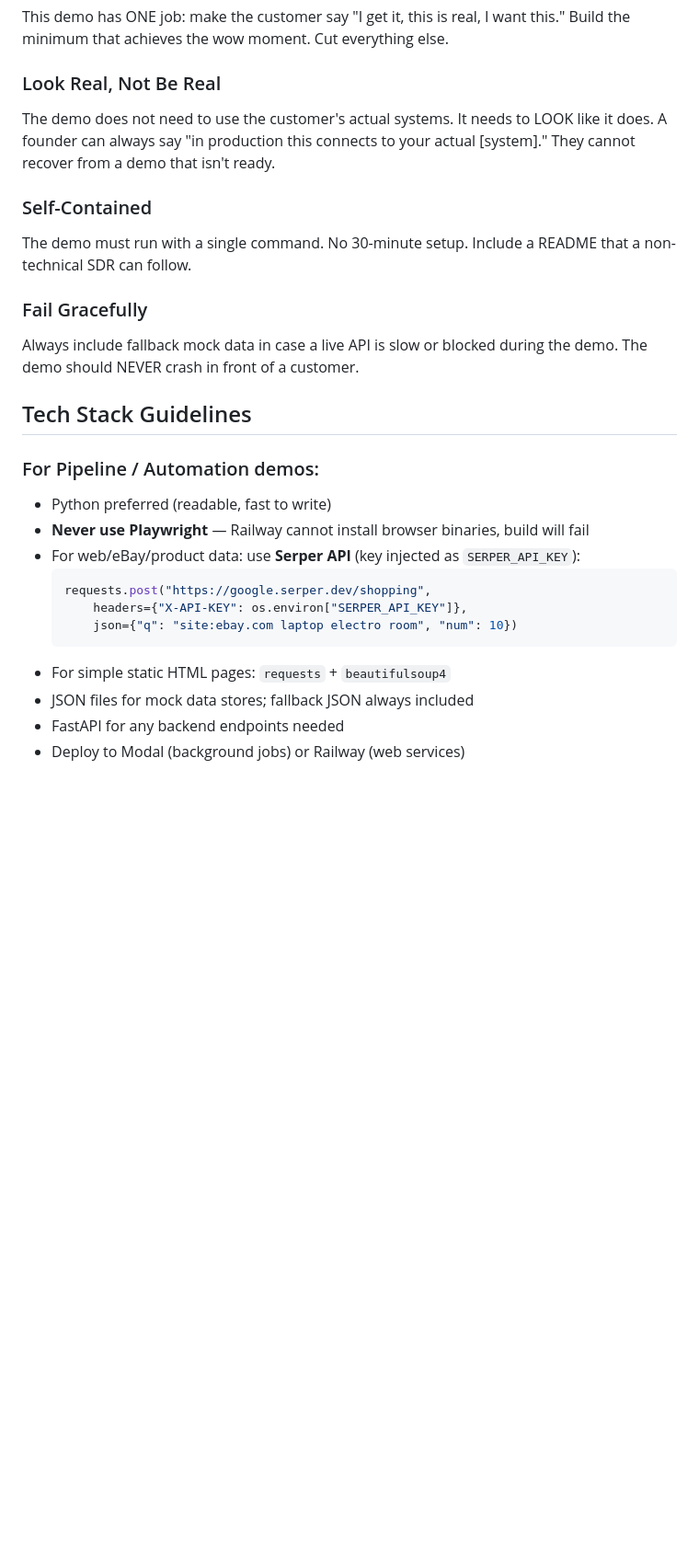
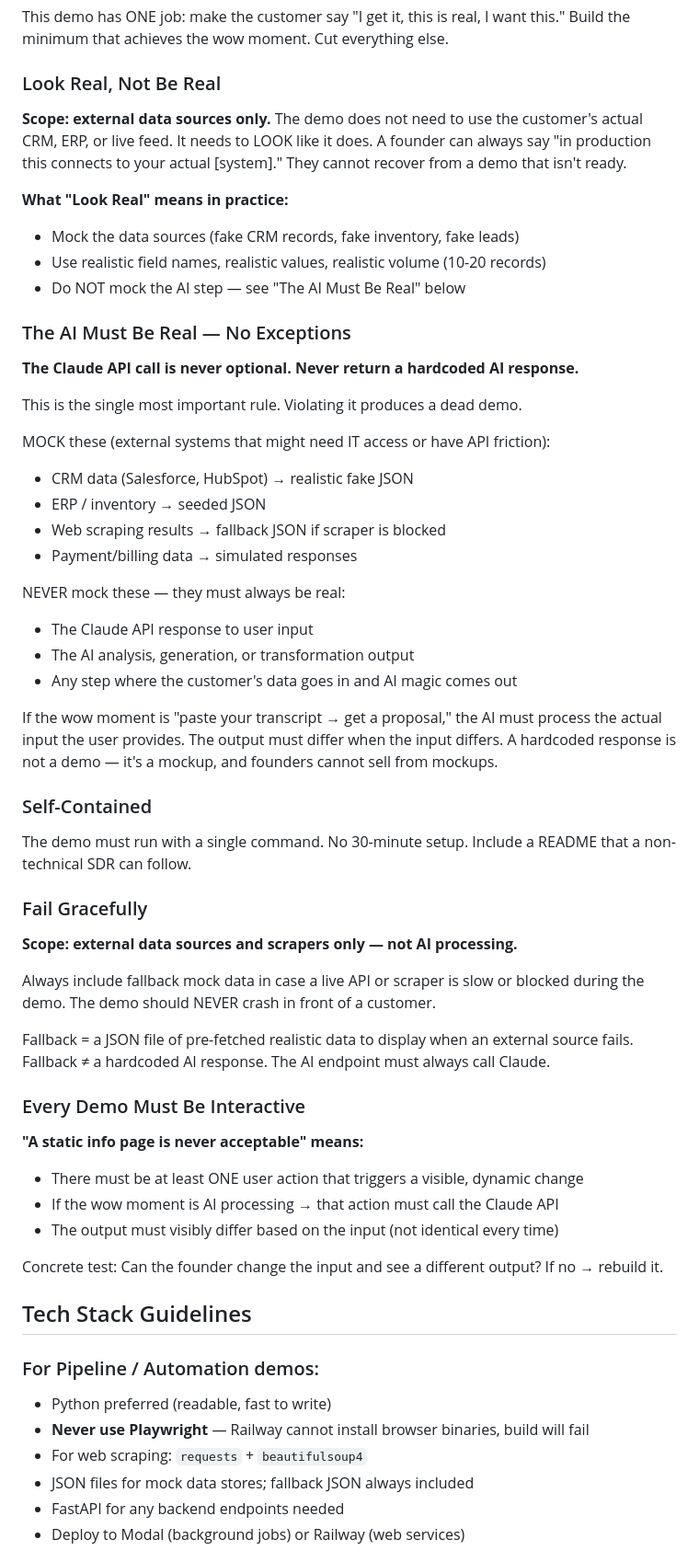
Before and after one commit to gawshindes/auto-poc, a Markdown page: prompts/05_demo_builder.md, the part around one of its changes. Shown at 92% size. Drawn GitHub-style; blank space fills up the shorter version.

Commit message:
fixed prompt to generate consistent demos

````diff
--- a/prompts/05_demo_builder.md
+++ b/prompts/05_demo_builder.md
@@ -33,31 +33,63 @@ This demo has ONE job: make the customer say "I get it, this is real, I want thi
 Build the minimum that achieves the wow moment. Cut everything else.
 
 ### Look Real, Not Be Real
-The demo does not need to use the customer's actual systems.
+**Scope: external data sources only.**
+The demo does not need to use the customer's actual CRM, ERP, or live feed.
 It needs to LOOK like it does. A founder can always say
 "in production this connects to your actual [system]."
 They cannot recover from a demo that isn't ready.
+
+**What "Look Real" means in practice:**
+- Mock the data sources (fake CRM records, fake inventory, fake leads)
+- Use realistic field names, realistic values, realistic volume (10-20 records)
+- Do NOT mock the AI step — see "The AI Must Be Real" below
+
+### The AI Must Be Real — No Exceptions
+
+**The Claude API call is never optional. Never return a hardcoded AI response.**
+
+This is the single most important rule. Violating it produces a dead demo.
+
+MOCK these (external systems that might need IT access or have API friction):
+- CRM data (Salesforce, HubSpot) → realistic fake JSON
+- ERP / inventory → seeded JSON
+- Web scraping results → fallback JSON if scraper is blocked
+- Payment/billing data → simulated responses
+
+NEVER mock these — they must always be real:
+- The Claude API response to user input
+- The AI analysis, generation, or transformation output
+- Any step where the customer's data goes in and AI magic comes out
+
+If the wow moment is "paste your transcript → get a proposal," the AI must process the actual input the user provides. The output must differ when the input differs. A hardcoded response is not a demo — it's a mockup, and founders cannot sell from mockups.
 
 ### Self-Contained
 The demo must run with a single command. No 30-minute setup.
 Include a README that a non-technical SDR can follow.
 
 ### Fail Gracefully
-Always include fallback mock data in case a live API is slow or blocked during the demo.
-The demo should NEVER crash in front of a customer.
+**Scope: external data sources and scrapers only — not AI processing.**
+
+Always include fallback mock data in case a live API or scraper is slow or blocked during the demo. The demo should NEVER crash in front of a customer.
+
+Fallback = a JSON file of pre-fetched realistic data to display when an external source fails.
+Fallback ≠ a hardcoded AI response. The AI endpoint must always call Claude.
+
+### Every Demo Must Be Interactive
+
+**"A static info page is never acceptable" means:**
+- There must be at least ONE user action that triggers a visible, dynamic change
+- If the wow moment is AI processing → that action must call the Claude API
+- The output must visibly differ based on the input (not identical every time)
+
+Concrete test: Can the founder change the input and see a different output? If no → rebuild it.
 
 ## Tech Stack Guidelines
 
 ### For Pipeline / Automation demos:
 - Python preferred (readable, fast to write)
 - **Never use Playwright** — Railway cannot install browser binaries, build will fail
-- For web/eBay/product data: use **Serper API** (key injected as `SERPER_API_KEY`):
-  ```python
-  requests.post("https://google.serper.dev/shopping",
-      headers={"X-API-KEY": os.environ["SERPER_API_KEY"]},
-      json={"q": "site:ebay.com laptop electro room", "num": 10})
-  ```
-- For simple static HTML pages: `requests` + `beautifulsoup4`
+- For web scraping: `requests` + `beautifulsoup4`
 - JSON files for mock data stores; fallback JSON always included
 - FastAPI for any backend endpoints needed
 - Deploy to Modal (background jobs) or Railway (web services)
````
Also changed, not shown: other parts of prompts/05_demo_builder.md (+40 -0 lines), prompts/02_dependency_checker.md (+5 -0 lines).
